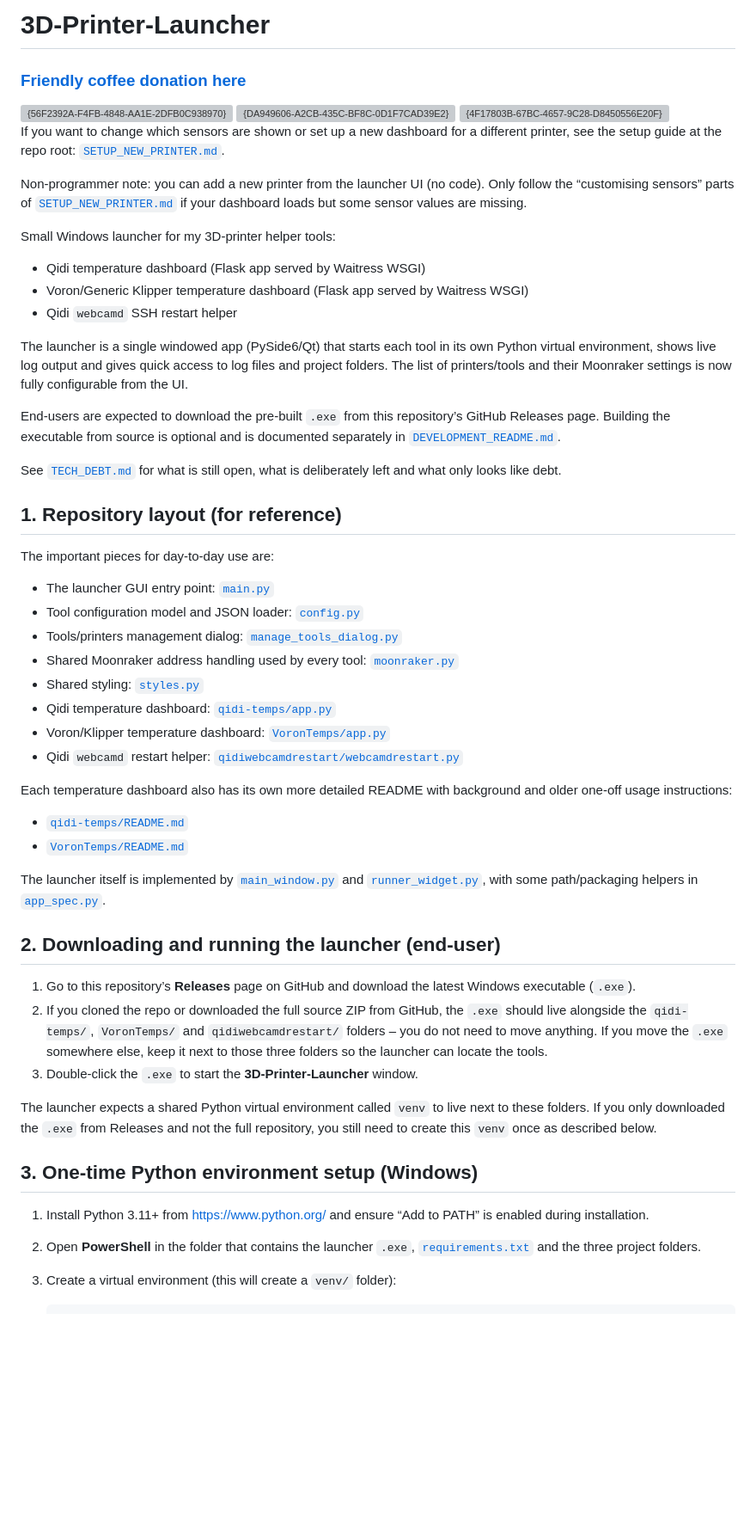
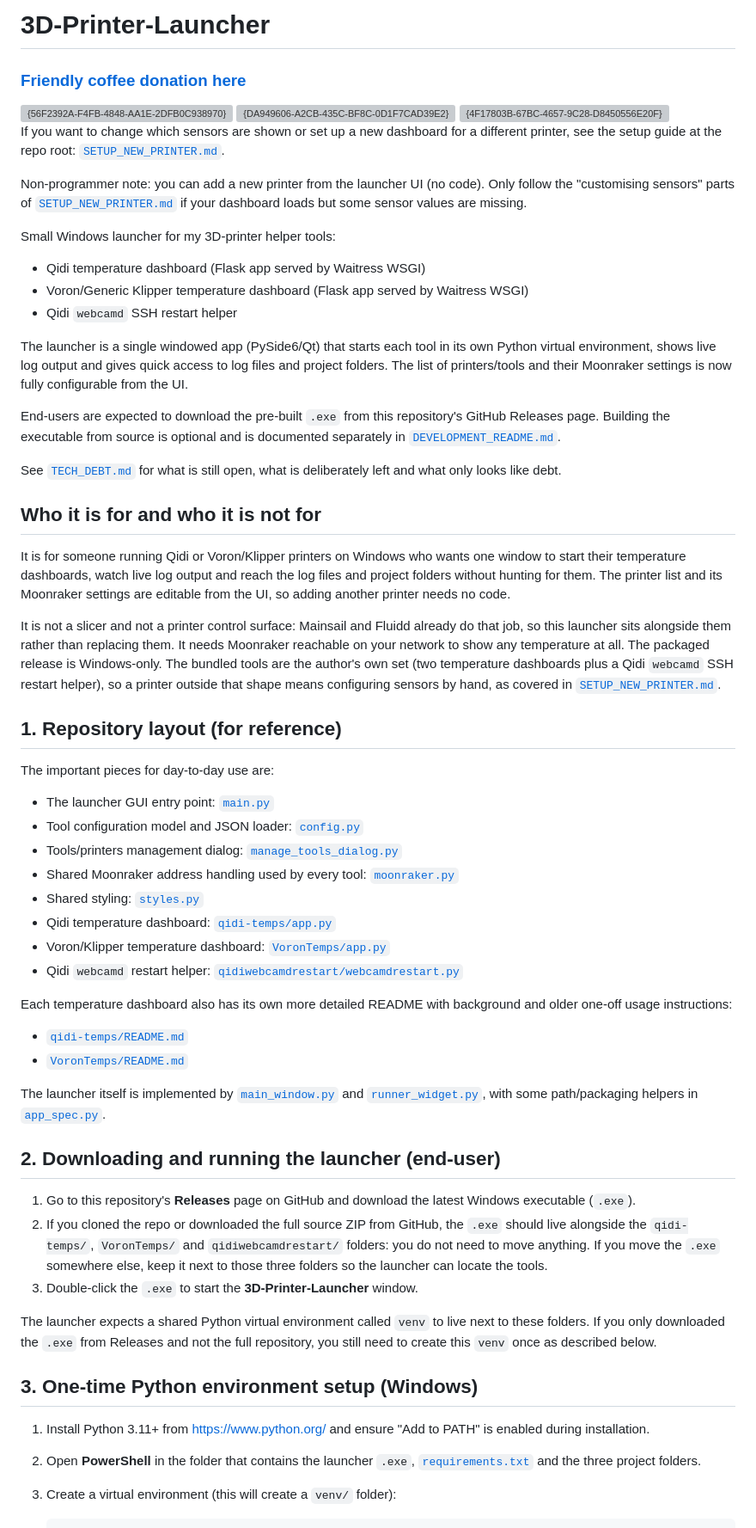
Before and after one commit to oernster/3D-Printer-Launcher, a Markdown page: README.md, the part around one of its changes. Shown at 86% size. GitHub-like rendering; blank space fills up the shorter version; grey boxes are pictures that could not be loaded.

```diff
--- a/README.md
+++ b/README.md
@@ -1,4 +1,4 @@
-# 3D‑Printer‑Launcher
+# 3D-Printer-Launcher
 
 ### [Friendly coffee donation here](https://www.paypal.com/ncp/payment/Z36XJEEA4MNV6)
 
@@ -12,11 +12,11 @@ If you want to change which sensors are shown or set up a new dashboard for a
 different printer, see the setup guide at the repo root:
 [`SETUP_NEW_PRINTER.md`](SETUP_NEW_PRINTER.md).
 
-Non‑programmer note: you can add a new printer from the launcher UI (no code).
-Only follow the “customising sensors” parts of [`SETUP_NEW_PRINTER.md`](SETUP_NEW_PRINTER.md)
+Non-programmer note: you can add a new printer from the launcher UI (no code).
+Only follow the "customising sensors" parts of [`SETUP_NEW_PRINTER.md`](SETUP_NEW_PRINTER.md)
 if your dashboard loads but some sensor values are missing.
 
-Small Windows launcher for my 3D‑printer helper tools:
+Small Windows launcher for my 3D-printer helper tools:
 
 - Qidi temperature dashboard (Flask app served by Waitress WSGI)
 - Voron/Generic Klipper temperature dashboard (Flask app served by Waitress WSGI)
@@ -27,7 +27,7 @@ own Python virtual environment, shows live log output and gives quick access
 to log files and project folders. The list of printers/tools and their
 Moonraker settings is now fully configurable from the UI.
 
-End‑users are expected to download the pre‑built `.exe` from this repository’s
+End-users are expected to download the pre-built `.exe` from this repository's
 GitHub Releases page. Building the executable from source is optional and is
 documented separately in [`DEVELOPMENT_README.md`](DEVELOPMENT_README.md).
 
@@ -35,9 +35,25 @@ See [`TECH_DEBT.md`](TECH_DEBT.md) for what is still open, what is deliberately
 only looks like debt.
 
 
+## Who it is for and who it is not for
+
+It is for someone running Qidi or Voron/Klipper printers on Windows who wants one
+window to start their temperature dashboards, watch live log output and reach the log
+files and project folders without hunting for them. The printer list and its Moonraker
+settings are editable from the UI, so adding another printer needs no code.
+
+It is not a slicer and not a printer control surface: Mainsail and Fluidd already do
+that job, so this launcher sits alongside them rather than replacing them. It needs
+Moonraker reachable on your network to show any temperature at all. The packaged
+release is Windows-only. The bundled tools are the author's own set (two temperature
+dashboards plus a Qidi `webcamd` SSH restart helper), so a printer outside that shape
+means configuring sensors by hand, as covered in
+[`SETUP_NEW_PRINTER.md`](SETUP_NEW_PRINTER.md).
+
+
 ## 1. Repository layout (for reference)
 
-The important pieces for day‑to‑day use are:
+The important pieces for day-to-day use are:
 
 - The launcher GUI entry point: [`main.py`](main.py)
 - Tool configuration model and JSON loader: [`config.py`](config.py)
@@ -52,7 +68,7 @@ The important pieces for day‑to‑day use are:
   [`qidiwebcamdrestart/webcamdrestart.py`](qidiwebcamdrestart/webcamdrestart.py)
 
 Each temperature dashboard also has its own more detailed README with
-background and older one‑off usage instructions:
+background and older one-off usage instructions:
 
 - [`qidi-temps/README.md`](qidi-temps/README.md)
 - [`VoronTemps/README.md`](VoronTemps/README.md)
@@ -62,16 +78,16 @@ The launcher itself is implemented by
 with some path/packaging helpers in [`app_spec.py`](app_spec.py).
 
 
-## 2. Downloading and running the launcher (end‑user)
+## 2. Downloading and running the launcher (end-user)
 
-1. Go to this repository’s **Releases** page on GitHub and download the latest
+1. Go to this repository's **Releases** page on GitHub and download the latest
    Windows executable (`.exe`).
 2. If you cloned the repo or downloaded the full source ZIP from GitHub, the
    `.exe` should live alongside the `qidi-temps/`, `VoronTemps/` and
-   `qidiwebcamdrestart/` folders – you do not need to move anything. If you move
+   `qidiwebcamdrestart/` folders: you do not need to move anything. If you move
    the `.exe` somewhere else, keep it next to those three folders so the
    launcher can locate the tools.
-3. Double‑click the `.exe` to start the **3D‑Printer‑Launcher** window.
+3. Double-click the `.exe` to start the **3D-Printer-Launcher** window.
 
 The launcher expects a shared Python virtual environment called `venv` to live
 next to these folders. If you only downloaded the `.exe` from Releases and not
@@ -79,9 +95,9 @@ the full repository, you still need to create this `venv` once as described
 below.
 
 
-## 3. One‑time Python environment setup (Windows)
+## 3. One-time Python environment setup (Windows)
 
-1. Install Python 3.11+ from https://www.python.org/ and ensure “Add to PATH”
+1. Install Python 3.11+ from https://www.python.org/ and ensure "Add to PATH"
    is enabled during installation.
 2. Open **PowerShell** in the folder that contains the launcher `.exe`,
    [`requirements.txt`](requirements.txt) and the three project folders.
```
Also changed, not shown: other parts of README.md (+23 -23 lines), DEVELOPMENT_README.md (+32 -32 lines), SETUP_NEW_PRINTER.md (+28 -28 lines).
